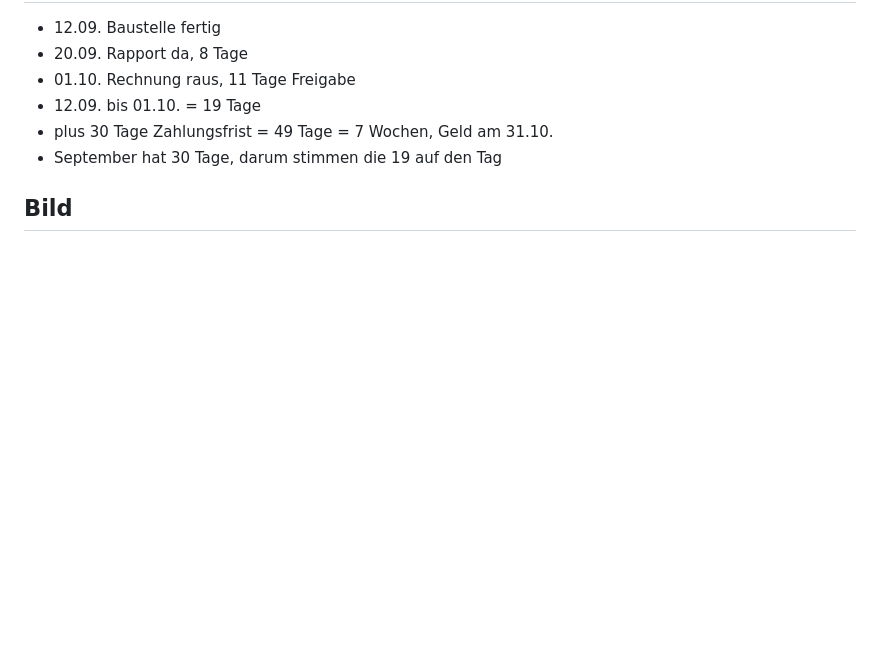
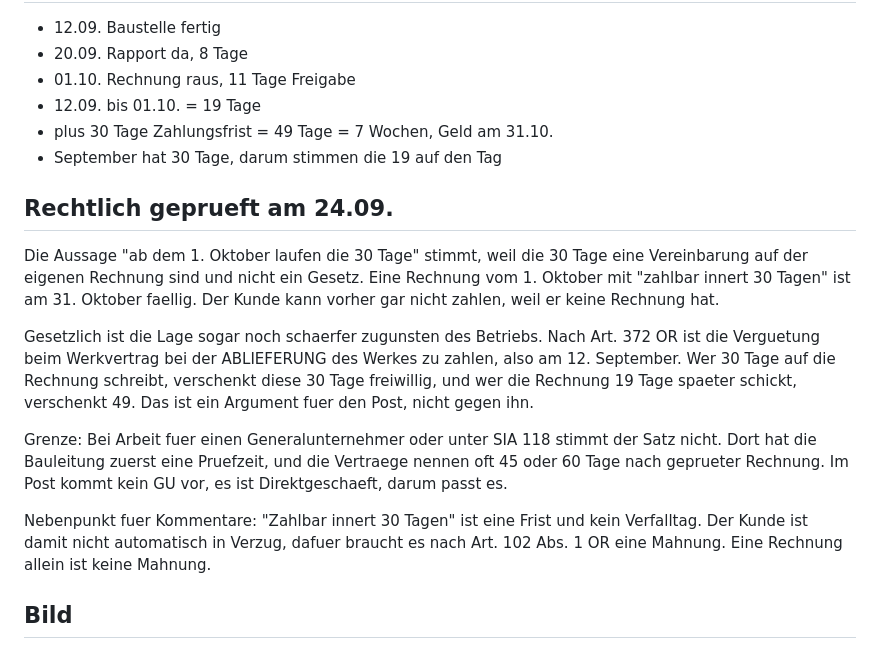
Before and after one commit to Florian1893/Linkedin, a Markdown page: posts/2026-09-24-neunzehn-tage.md, the part around the change. Rendered like a GitHub page; blank space fills up the shorter version.

Commit message:
Zahlungsfristen im Post 24.09. rechtlich geprueft und dokumentiert
Die Aussage im Post haelt. Die 30 Tage sind eine Vereinbarung auf der
eigenen Rechnung, nicht Gesetz. Nach Art. 372 OR waere der Werklohn
schon bei der Ablieferung faellig, was das Argument des Posts stuetzt.
Grenze notiert fuer GU-Arbeit und SIA 118.

Co-Authored-By: Claude Opus 5 <noreply@anthropic.com>
Claude-Session: https://claude.ai/code/session_011uqJThEvfyZaZ27wjBcmdt

```diff
--- a/posts/2026-09-24-neunzehn-tage.md
+++ b/posts/2026-09-24-neunzehn-tage.md
@@ -57,6 +57,16 @@ Wie viele Tage liegen bei dir zwischen dem letzten Tag auf der Baustelle und der
 - plus 30 Tage Zahlungsfrist = 49 Tage = 7 Wochen, Geld am 31.10.
 - September hat 30 Tage, darum stimmen die 19 auf den Tag
 
+## Rechtlich geprueft am 24.09.
+
+Die Aussage "ab dem 1. Oktober laufen die 30 Tage" stimmt, weil die 30 Tage eine Vereinbarung auf der eigenen Rechnung sind und nicht ein Gesetz. Eine Rechnung vom 1. Oktober mit "zahlbar innert 30 Tagen" ist am 31. Oktober faellig. Der Kunde kann vorher gar nicht zahlen, weil er keine Rechnung hat.
+
+Gesetzlich ist die Lage sogar noch schaerfer zugunsten des Betriebs. Nach Art. 372 OR ist die Verguetung beim Werkvertrag bei der ABLIEFERUNG des Werkes zu zahlen, also am 12. September. Wer 30 Tage auf die Rechnung schreibt, verschenkt diese 30 Tage freiwillig, und wer die Rechnung 19 Tage spaeter schickt, verschenkt 49. Das ist ein Argument fuer den Post, nicht gegen ihn.
+
+Grenze: Bei Arbeit fuer einen Generalunternehmer oder unter SIA 118 stimmt der Satz nicht. Dort hat die Bauleitung zuerst eine Pruefzeit, und die Vertraege nennen oft 45 oder 60 Tage nach geprueter Rechnung. Im Post kommt kein GU vor, es ist Direktgeschaeft, darum passt es.
+
+Nebenpunkt fuer Kommentare: "Zahlbar innert 30 Tagen" ist eine Frist und kein Verfalltag. Der Kunde ist damit nicht automatisch in Verzug, dafuer braucht es nach Art. 102 Abs. 1 OR eine Mahnung. Eine Rechnung allein ist keine Mahnung.
+
 ## Bild
 
 fotos/bild-kalender.png — 20 Tage als Kacheln, 8 in Gelb fuer den Rapport, 11 in Rot fuer das Pult, letzte Kachel violett mit rotem Ring.
```
Also changed, not shown: wissen/themenspeicher.md (+2 -0 lines).
